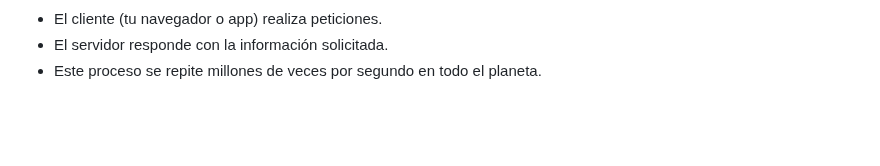
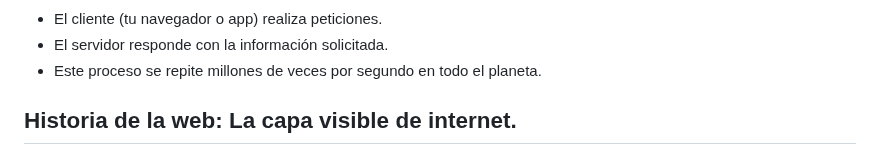
Before and after one commit to jonadev-ok/curso-practico-de-html, a Markdown page: Modulo-00/README.md, the part around the change. Drawn GitHub-style; blank space fills up the shorter version.

Commit message:
Update README with internet and web history
Added a section on the history of the web and its functionality.

```diff
--- a/Modulo-00/README.md
+++ b/Modulo-00/README.md
@@ -111,3 +111,7 @@
     Este proceso se repite millones de veces por segundo en todo el planeta.
   </li>
 </ul>
+
+<h2>
+  Historia de la web: La capa visible de internet.
+</h2>
```
